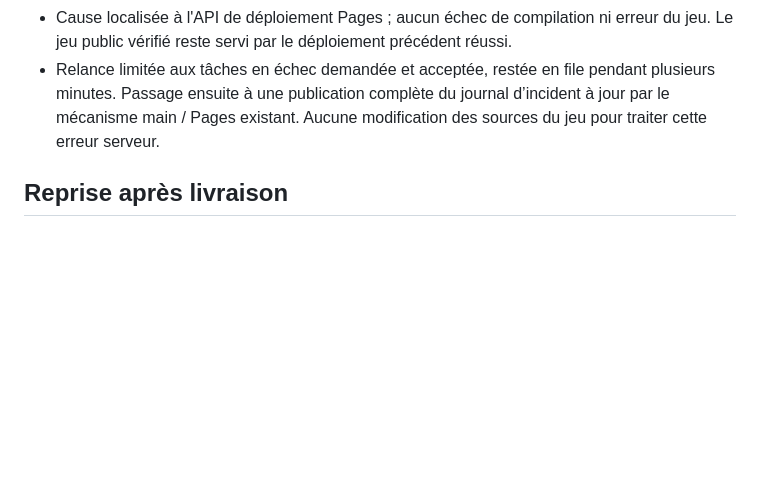
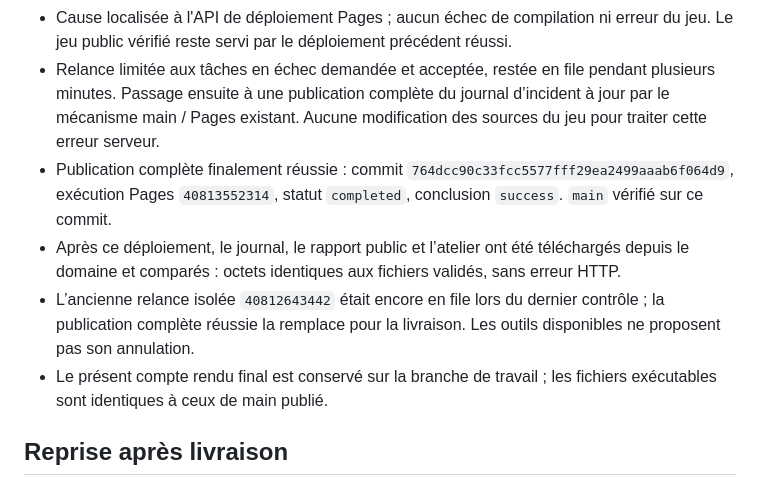
Before and after one commit to y92pctjcjs-sys/IA-fuckladouane, a Markdown page: OCULAIRE_ETAT.md, the part around the change. Rendered like a GitHub page; blank space fills up the shorter version.

Commit message:
Close OCULAIRE delivery with successful full Pages publication

```diff
--- a/OCULAIRE_ETAT.md
+++ b/OCULAIRE_ETAT.md
@@ -68,6 +68,10 @@ Travail de design du jeu : OCULAIRE sert de référence artistique complète. Ne
 - Exécution Pages `40812643442` : construction et transfert de l'archive réussis, création du déploiement refusée côté GitHub. Erreur exacte : `HttpError: Server Error` puis `Failed to create deployment (status: 502) with build version c26b996e13ac049d1c068f7a05757cb88152b1e9`.
 - Cause localisée à l'API de déploiement Pages ; aucun échec de compilation ni erreur du jeu. Le jeu public vérifié reste servi par le déploiement précédent réussi.
 - Relance limitée aux tâches en échec demandée et acceptée, restée en file pendant plusieurs minutes. Passage ensuite à une publication complète du journal d’incident à jour par le mécanisme main / Pages existant. Aucune modification des sources du jeu pour traiter cette erreur serveur.
+- Publication complète finalement réussie : commit `764dcc90c33fcc5577fff29ea2499aaab6f064d9`, exécution Pages `40813552314`, statut `completed`, conclusion `success`. `main` vérifié sur ce commit.
+- Après ce déploiement, le journal, le rapport public et l’atelier ont été téléchargés depuis le domaine et comparés : octets identiques aux fichiers validés, sans erreur HTTP.
+- L’ancienne relance isolée `40812643442` était encore en file lors du dernier contrôle ; la publication complète réussie la remplace pour la livraison. Les outils disponibles ne proposent pas son annulation.
+- Le présent compte rendu final est conservé sur la branche de travail ; les fichiers exécutables sont identiques à ceux de main publié.
 
 ## Reprise après livraison
 
```
